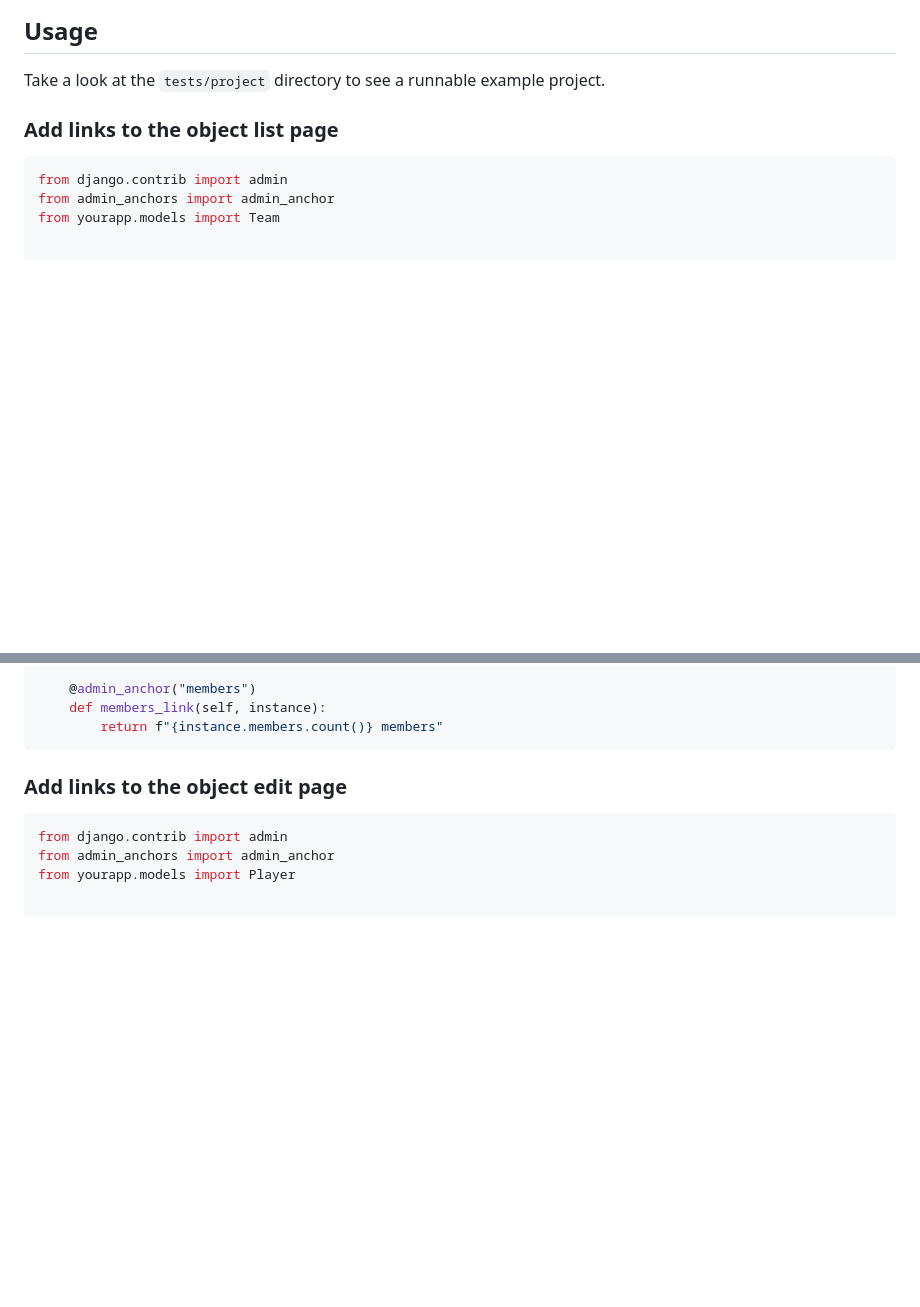
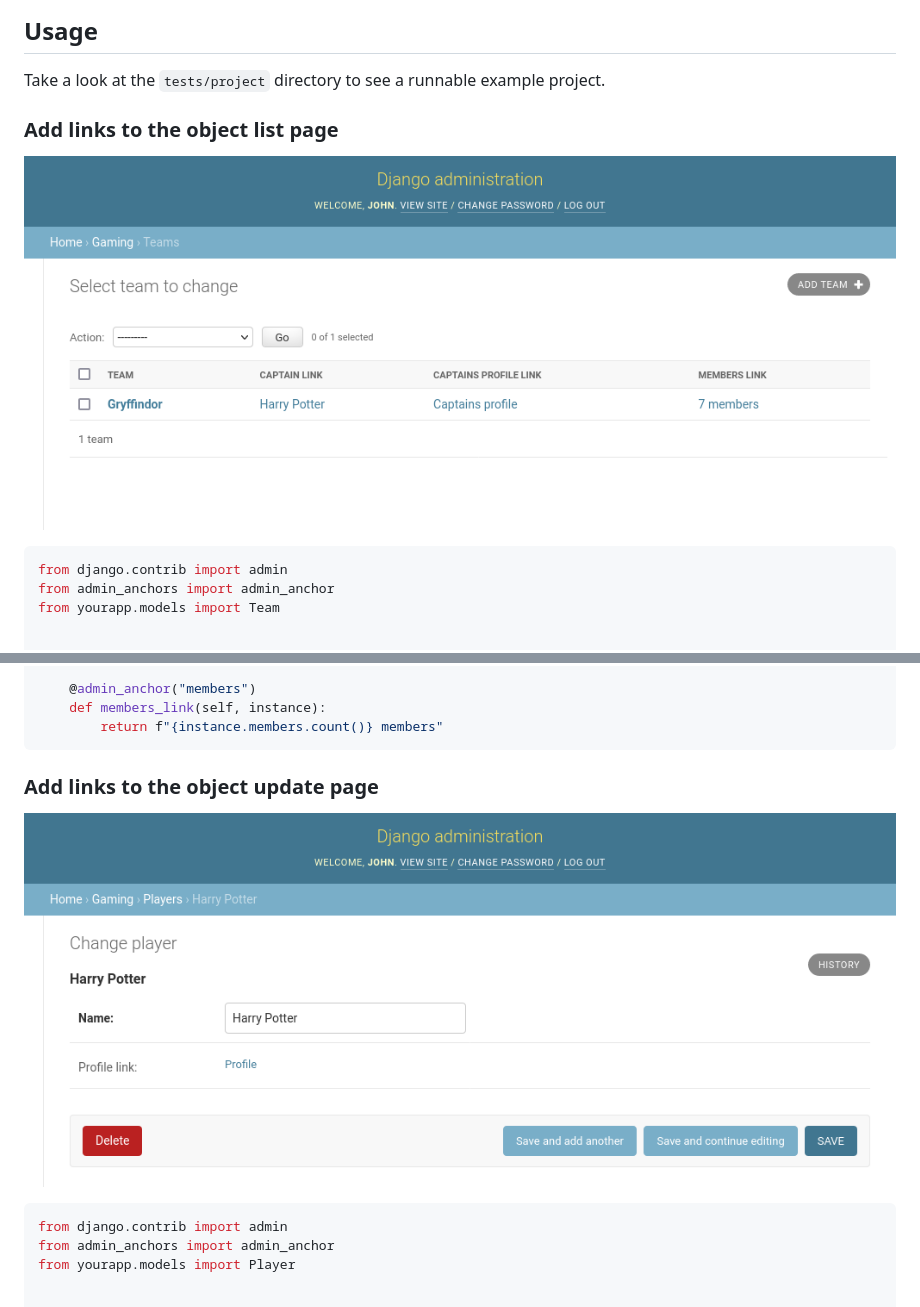
Before and after one commit to DoctorJohn/django-admin-anchors, a Markdown page: README.md, 2 parts joined by grey strips. Rendered like a GitHub page; pictures changed too: .github/images/change.png (added), .github/images/list.png (added); blank space fills up the shorter version.

Commit message:
Add preview images

````diff
--- a/README.md
+++ b/README.md
@@ -28,6 +28,8 @@ Take a look at the `tests/project` directory to see a runnable example project.
 
 ### Add links to the object list page
 
+![Object list page](.github/images/list.png)
+
 ```python
 from django.contrib import admin
 from admin_anchors import admin_anchor
@@ -51,7 +53,9 @@ class TeamAdmin(admin.ModelAdmin):
         return f"{instance.members.count()} members"
 ```
 
-### Add links to the object edit page
+### Add links to the object update page
+
+![Object change page](.github/images/change.png)
 
 ```python
 from django.contrib import admin
````
